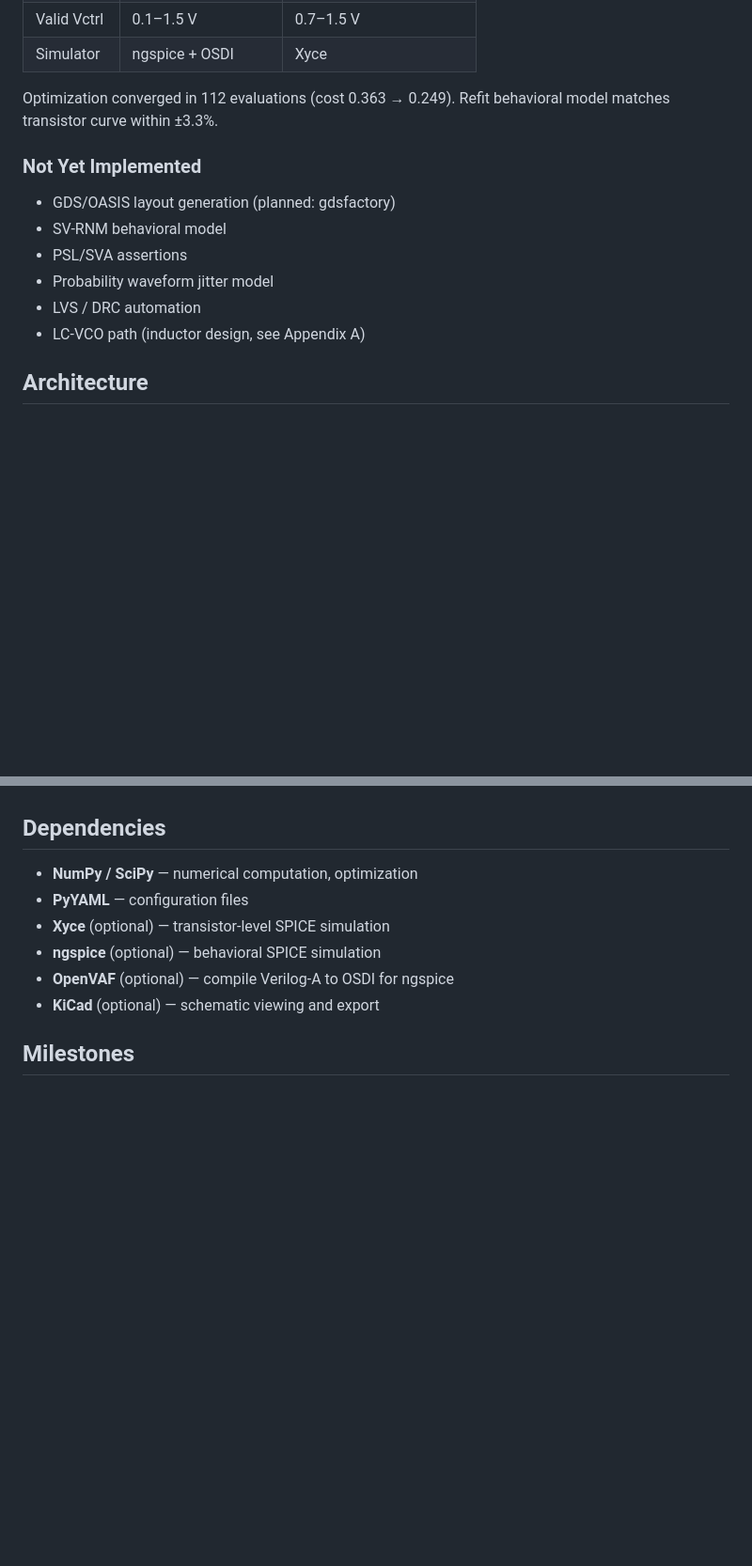
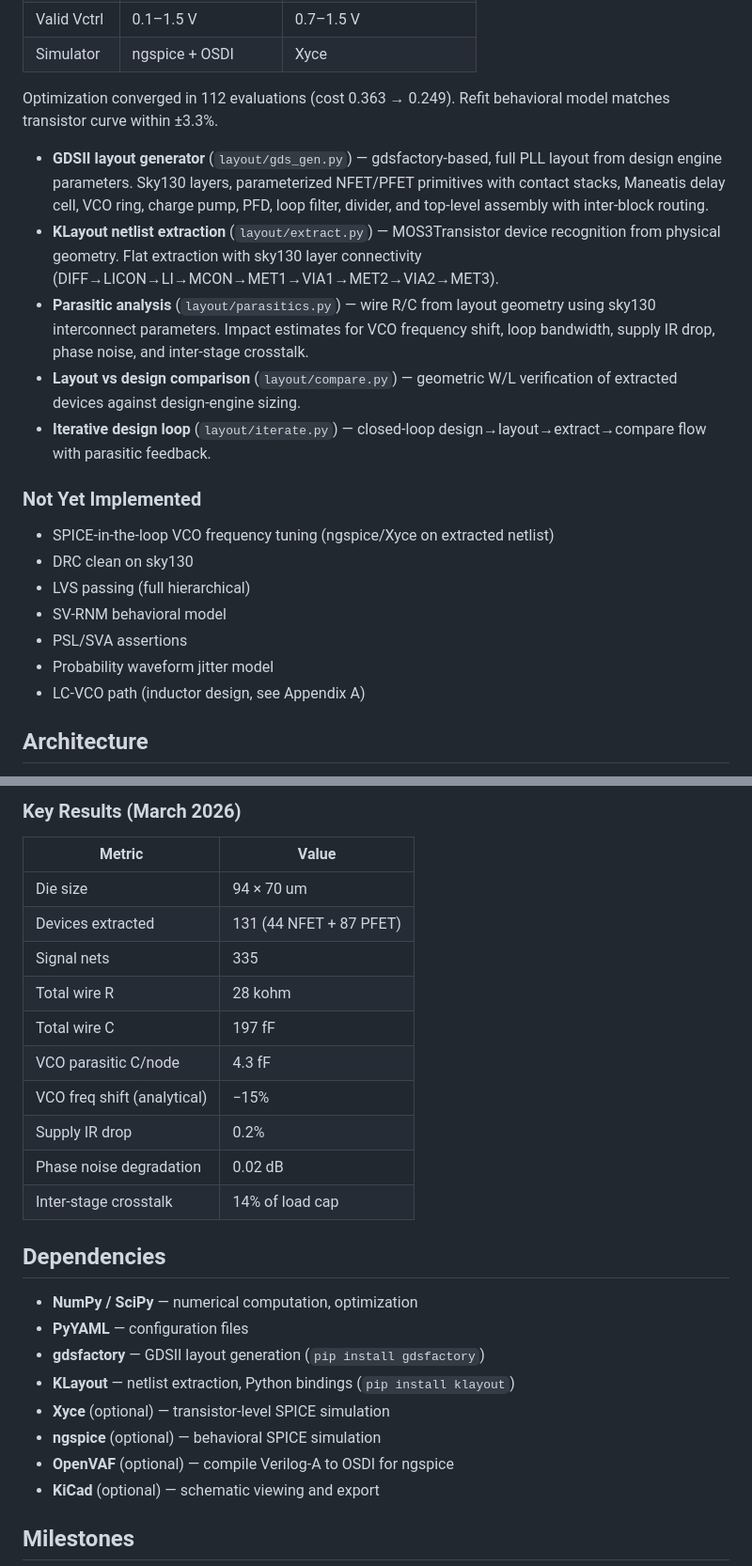
Before and after one commit to kev-cam/kestrel, a Markdown page: Kestrel-Plan.md, 2 parts joined by grey strips. Shown at 94% size. Rendered like a GitHub page; blank space fills up the shorter version.

```diff
--- a/Kestrel-Plan.md
+++ b/Kestrel-Plan.md
@@ -62,13 +62,31 @@ drive every representation.
 Optimization converged in 112 evaluations (cost 0.363 → 0.249).
 Refit behavioral model matches transistor curve within ±3.3%.
 
+- **GDSII layout generator** (`layout/gds_gen.py`) — gdsfactory-based,
+  full PLL layout from design engine parameters.  Sky130 layers,
+  parameterized NFET/PFET primitives with contact stacks, Maneatis
+  delay cell, VCO ring, charge pump, PFD, loop filter, divider, and
+  top-level assembly with inter-block routing.
+- **KLayout netlist extraction** (`layout/extract.py`) — MOS3Transistor
+  device recognition from physical geometry.  Flat extraction with
+  sky130 layer connectivity (DIFF→LICON→LI→MCON→MET1→VIA1→MET2→VIA2→MET3).
+- **Parasitic analysis** (`layout/parasitics.py`) — wire R/C from
+  layout geometry using sky130 interconnect parameters.  Impact estimates
+  for VCO frequency shift, loop bandwidth, supply IR drop, phase noise,
+  and inter-stage crosstalk.
+- **Layout vs design comparison** (`layout/compare.py`) — geometric W/L
+  verification of extracted devices against design-engine sizing.
+- **Iterative design loop** (`layout/iterate.py`) — closed-loop
+  design→layout→extract→compare flow with parasitic feedback.
+
 ### Not Yet Implemented
 
-- GDS/OASIS layout generation (planned: gdsfactory)
+- SPICE-in-the-loop VCO frequency tuning (ngspice/Xyce on extracted netlist)
+- DRC clean on sky130
+- LVS passing (full hierarchical)
 - SV-RNM behavioral model
 - PSL/SVA assertions
 - Probability waveform jitter model
-- LVS / DRC automation
 - LC-VCO path (inductor design, see Appendix A)
 
 ## Architecture
@@ -307,7 +410,24 @@ All parameters in `opt/config.yaml`:
+### Key Results (March 2026)
+
+| Metric | Value |
+|--------|-------|
+| Die size | 94 × 70 um |
+| Devices extracted | 131 (44 NFET + 87 PFET) |
+| Signal nets | 335 |
+| Total wire R | 28 kohm |
+| Total wire C | 197 fF |
+| VCO parasitic C/node | 4.3 fF |
+| VCO freq shift (analytical) | −15% |
+| Supply IR drop | 0.2% |
+| Phase noise degradation | 0.02 dB |
+| Inter-stage crosstalk | 14% of load cap |
+
 ## Dependencies
 
 - **NumPy / SciPy** — numerical computation, optimization
 - **PyYAML** — configuration files
+- **gdsfactory** — GDSII layout generation (`pip install gdsfactory`)
+- **KLayout** — netlist extraction, Python bindings (`pip install klayout`)
 - **Xyce** (optional) — transistor-level SPICE simulation
 - **ngspice** (optional) — behavioral SPICE simulation
 - **OpenVAF** (optional) — compile Verilog-A to OSDI for ngspice
```
Also changed, not shown: other parts of Kestrel-Plan.md (+95 -4 lines).
